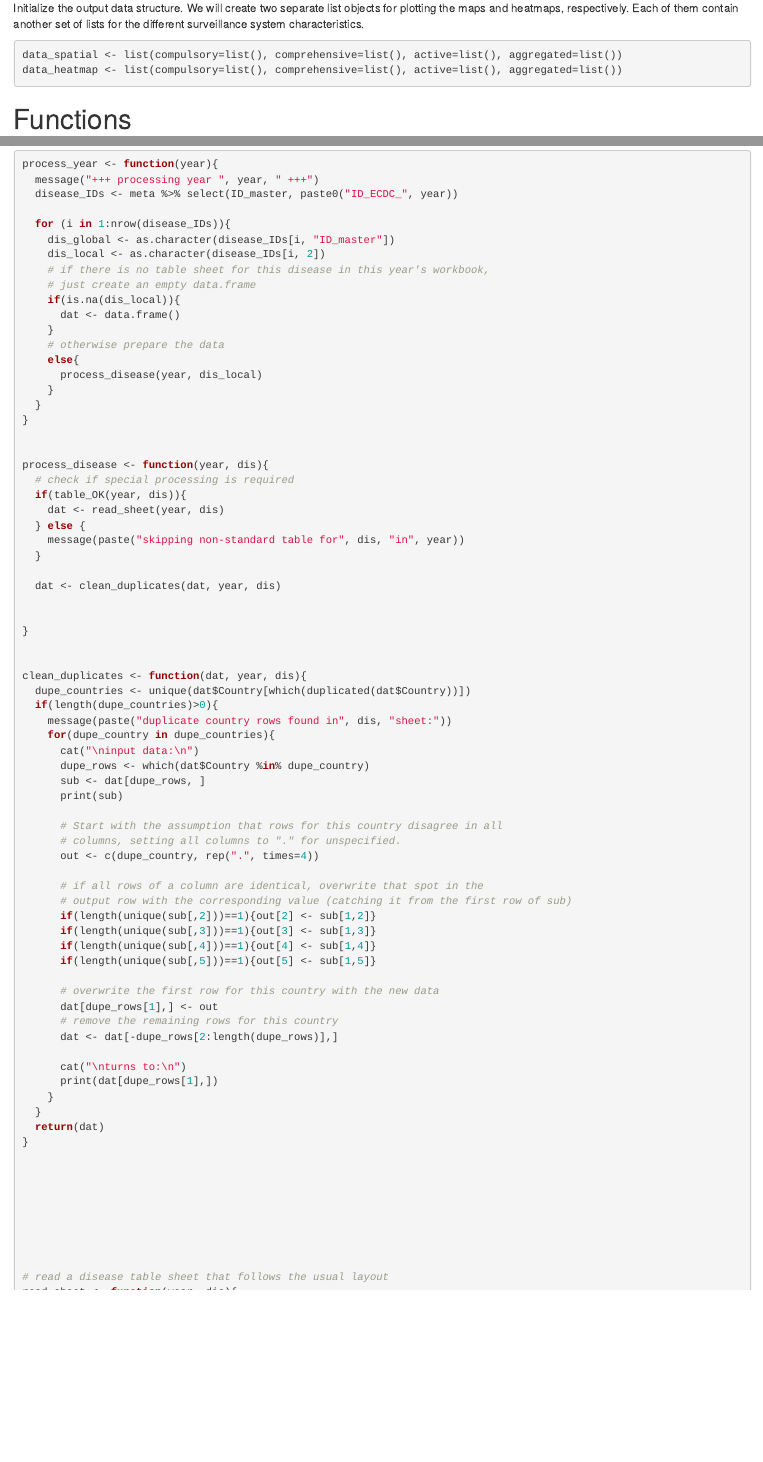
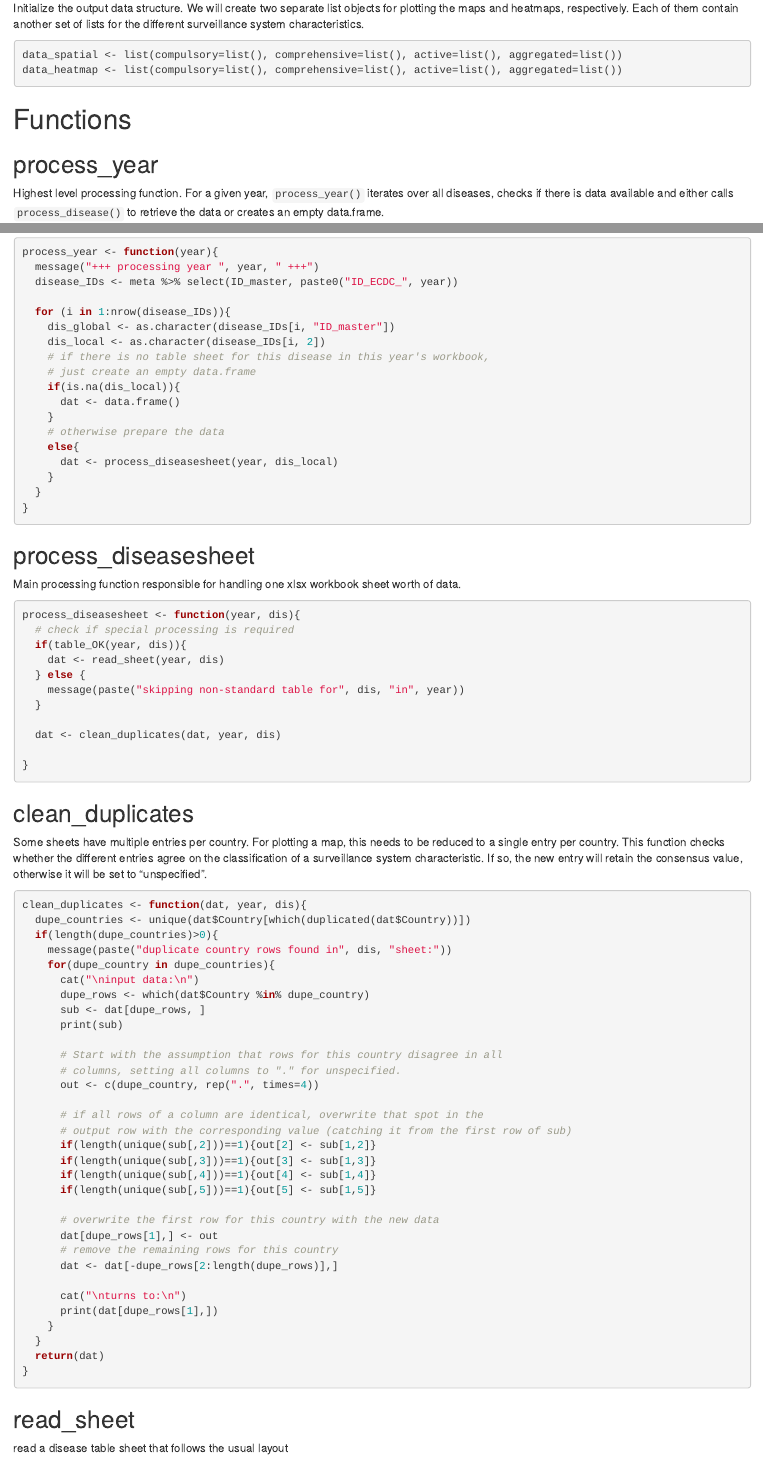
Before and after one commit to nbtjaden/ENDIG, an R Markdown document (02_clean_data.rmd): the page in a window 1100 px wide, from 2390 px down, and a second part further down, joined at a grey line. Rendered offline with R 4.5, knitr and Pandoc, with nearby package versions; some code elsewhere in the file could not run offline.

Commit message:
subheadings and descriptions for individual functions

````diff
--- a/02_clean_data.rmd
+++ b/02_clean_data.rmd
@@ -82,6 +82,10 @@ data_heatmap <- list(compulsory=list(), comprehensive=list(), active=list(), agg
 
 # Functions
 
+## process_year
+
+Highest level processing function. For a given year, `process_year()` iterates over all diseases, checks if there is data available and either calls `process_disease()` to retrieve the data or creates an empty data.frame.
+
 ```{r}
 process_year <- function(year){
   message("+++ processing year ", year, " +++")
@@ -97,13 +101,19 @@ process_year <- function(year){
     }
     # otherwise prepare the data
     else{
-      process_disease(year, dis_local)
+      dat <- process_diseasesheet(year, dis_local)
     }
   }
 }
+```
 
+## process_diseasesheet
 
-process_disease <- function(year, dis){
+Main processing function responsible for handling one xlsx workbook sheet worth of data.
+
+```{r}
+
+process_diseasesheet <- function(year, dis){
   # check if special processing is required
   if(table_OK(year, dis)){
     dat <- read_sheet(year, dis)
@@ -113,10 +123,15 @@ process_disease <- function(year, dis){
 
   dat <- clean_duplicates(dat, year, dis)
 
-
 }
 
+```
 
+## clean_duplicates
+
+Some sheets have multiple entries per country. For plotting a map, this needs to be reduced to a single entry per country. This function checks whether the different entries agree on the classification of a surveillance system characteristic. If so, the new entry will retain the consensus value, otherwise it will be set to "unspecified".
+
+```{r}
 clean_duplicates <- function(dat, year, dis){
   dupe_countries <- unique(dat$Country[which(duplicated(dat$Country))])
   if(length(dupe_countries)>0){
@@ -150,14 +165,13 @@ clean_duplicates <- function(dat, year, dis){
   return(dat)
 }
 
+```
 
+## read_sheet
 
+read a disease table sheet that follows the usual layout
 
-
-
-
-
-# read a disease table sheet that follows the usual layout
+```{r}
 read_sheet <- function(year, dis){
   # read the sheet, skipping the top 2 rows and manually assigning
   # column names
````
Also changed, not shown: 02_clean_data.rmd (7 more changed lines).
